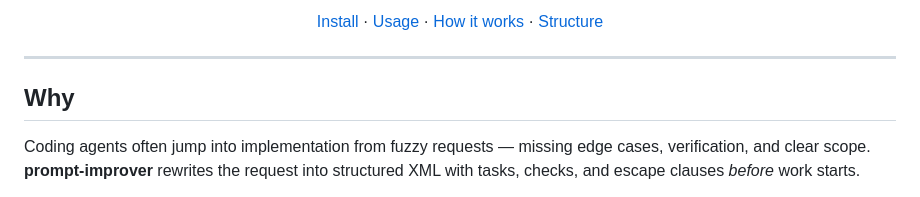
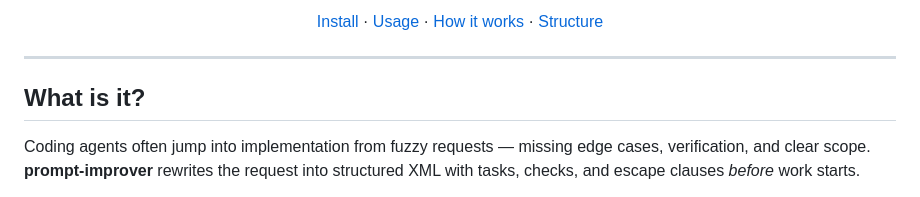
Before and after one commit to owenob1/prompt-improver, a Markdown page: README.md, the part around the change. GitHub-like rendering.

Commit message:
docs: rename Why section to What is it?

```diff
--- a/README.md
+++ b/README.md
@@ -14,7 +14,7 @@
 
 ---
 
-## Why
+## What is it?
 
 Coding agents often jump into implementation from fuzzy requests — missing edge cases, verification, and clear scope. **prompt-improver** rewrites the request into structured XML with tasks, checks, and escape clauses *before* work starts.
 
```
